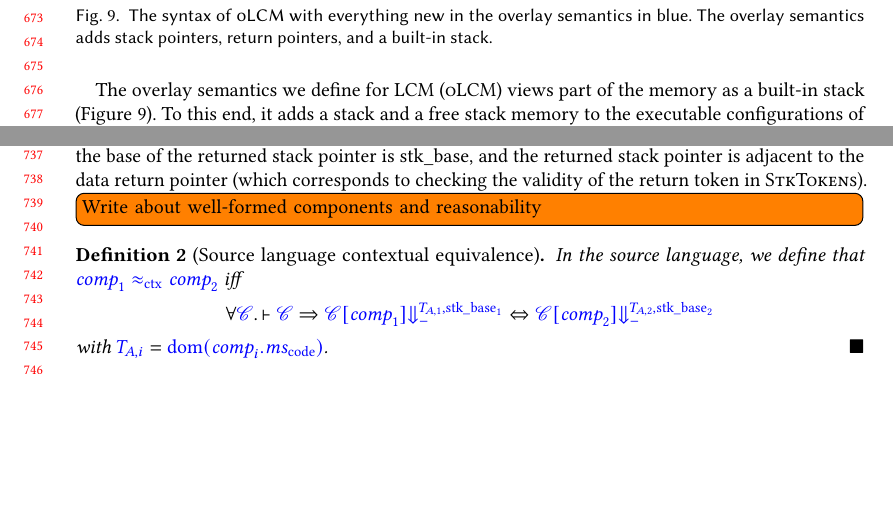
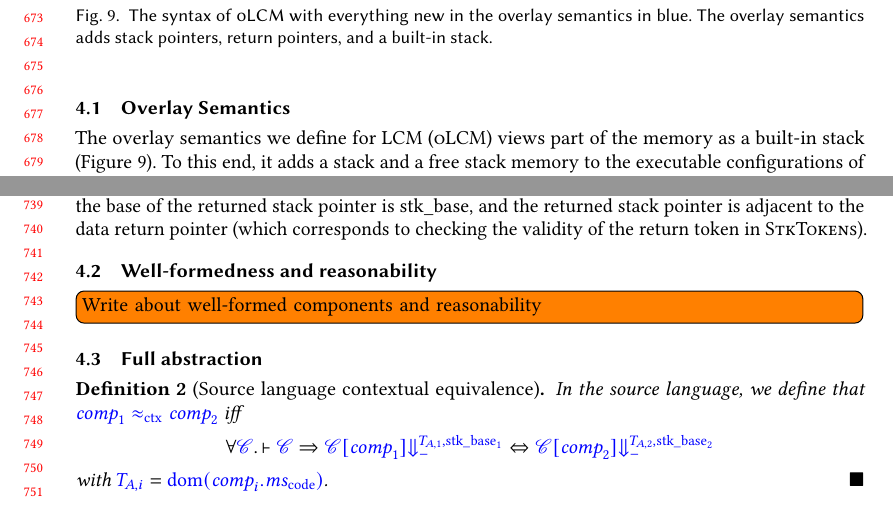
Before and after one commit to dominiquedevriese/capability-machine-reasoning-on-paper, a LaTeX paper (fully-abstract-comp/popl2019/paper.tex): two parts of pages 14 and 16 of 20, joined at a grey line, cut so that both start at the same text, the shorter picture padded with empty space. Compiled offline with pdfLaTeX.

Commit message:
Subsections for section 4.

```diff
--- a/fully-abstract-comp/popl2019/paper.tex
+++ b/fully-abstract-comp/popl2019/paper.tex
@@ -1017,6 +1017,7 @@ In this section, we define a well-formedness judgement for the syntactic require
   \label{fig:source-syntax}
 \end{figure}
 
+\subsection{Overlay Semantics}
 % Describe the things added to the syntax
 The overlay semantics we define for \trgcm{} (\srccm{}) views part of the memory as a built-in stack (Figure~\ref{fig:source-syntax}).
 % Built-in stack
@@ -1156,6 +1157,7 @@ In this case, the top stack frame is popped from the stack and added to the free
   \caption{An excerpt of the operational semantics of \srccm{}.}
   \label{fig:source-op-sem}
 \end{figure}
+\subsection{Well-formedness and reasonability}
 
 % Well-formed components
 
@@ -1163,7 +1165,7 @@ In this case, the top stack frame is popped from the stack and added to the free
 \todo[inline]{Write about well-formed components and reasonability}
 
 
-
+\subsection{Full abstraction}
 % Full abstraction thm
 \begin{definition}[Source language contextual equivalence]
   In the source language, we define that $\src{\var{comp}_1 \sconeq \var{comp}_2}$ iff
```
